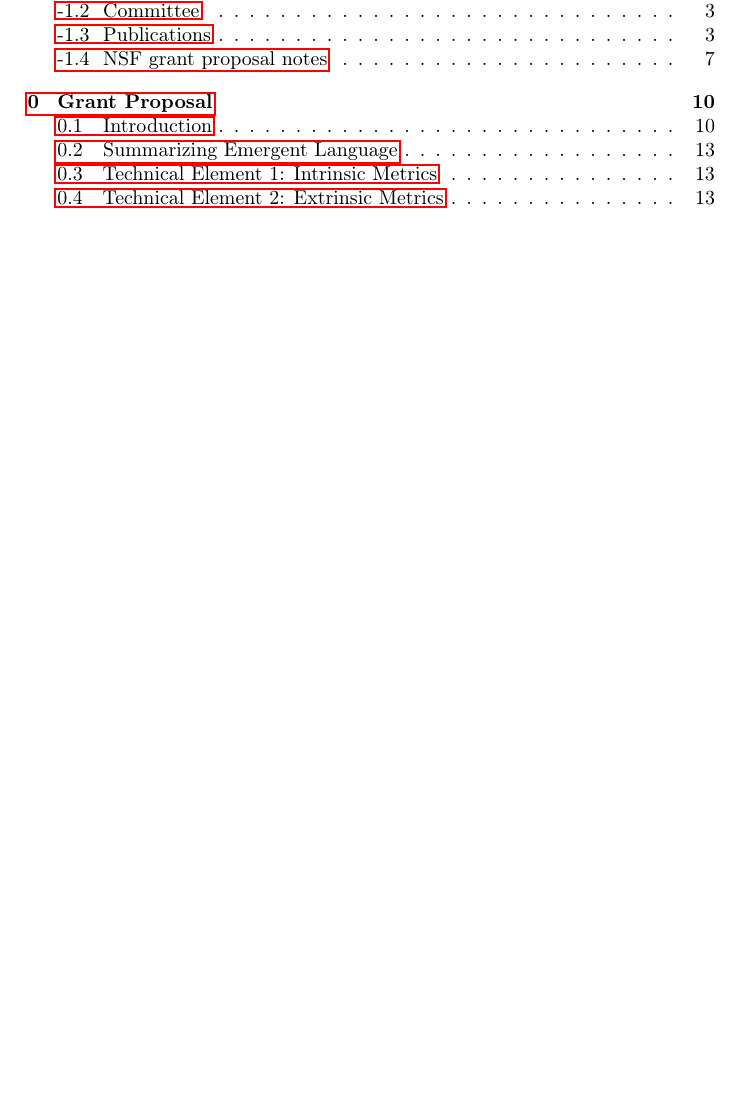
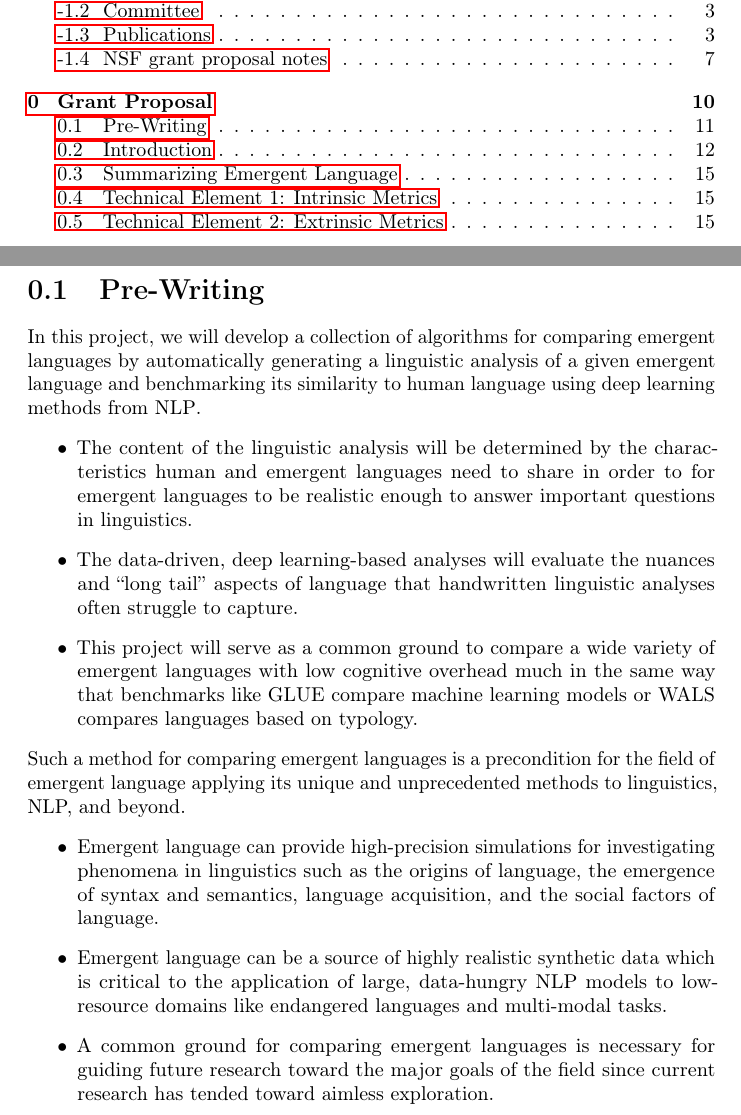
Before and after one commit to brendon-boldt/phd-thesis, a LaTeX thesis (main.tex, which reads grant-proposal.tex): part of page 2 of 25 before the commit and two parts of pages 2 and 12 of 27 after it, the two joined at a grey line, cut so that both start at the same text, the shorter picture padded with empty space. Compiled offline with pdfLaTeX.

Commit message:
Add concision pre-writing exercise

```diff
--- a/grant-proposal.tex
+++ b/grant-proposal.tex
@@ -1,6 +1,48 @@
 \chapter{Grant Proposal}
 
-{\Large\bf Interpretable Summaries of Emergent Languages}
+\newpage
+\section{Pre-Writing}
+
+% - Write a 1-2 sentence summary of the proposal.
+%   - Follow this up with a short expansion of the ideas.
+%   - Don't worry that things are not explained right away.
+% - Pyramid structure like a news article
+% - Disentangle WALS and GLUE discussion; don't juxtapose them
+% - Make sure to cite the highest-impact work in the review.
+
+% Assignment for today’s meeting:
+%   1. Write punchy, one-sentence summary of what you will accomplish in this project
+%   2. Write 3-4 bullets points (1 sentence each) expanding this summary
+%   3. Write punchy, one-sentence summary of what this research will contribute
+%   4. Write 3–4 bullet points (1 sentence each) supporting this claim
+
+In this project, we will develop a collection of algorithms for comparing emergent languages by automatically
+    generating a linguistic analysis of a given emergent language
+    and benchmarking its similarity to human language using deep learning methods from NLP\@.
+% generate a comprehensive characterization of a given emergent languages.
+\begin{itemize}
+    \item The content of the linguistic analysis will be determined by the characteristics human and emergent languages need to share in order to for emergent languages to be realistic enough to answer important questions in linguistics.
+    \item The data-driven, deep learning-based analyses will evaluate the nuances and ``long tail'' aspects of language that handwritten linguistic analyses often struggle to capture.
+    \item This project will serve as a common ground to compare a wide variety of emergent languages with low cognitive overhead much in the same way that
+    benchmarks like GLUE compare machine learning models
+    or WALS compares languages based on typology.
+\end{itemize}
+
+\noindent
+% These algorithms will serve as an interpretive key for using emergent language to revolutionize linguistics research and natural language processing applications.
+Such a method for comparing emergent languages is a precondition for the field of emergent language applying its unique and unprecedented methods to linguistics, NLP, and beyond.
+\begin{itemize}
+    \item Emergent language can provide high-precision simulations for investigating phenomena in linguistics such as the origins of language, the emergence of syntax and semantics, language acquisition, and the social factors of language.
+    \item Emergent language can be a source of highly realistic synthetic data
+        which is critical to the application of large, data-hungry NLP models to low-resource domains like endangered languages and multi-modal tasks.
+    % \item The widely-applicable, common method for analyzing emergent languages we propose would help direct research efforts in emergent language toward its applications to linguistics and NLP\@. \cmg{boring}
+    \item A common ground for comparing emergent languages is necessary for guiding future research toward the major goals of the field since current research has tended toward aimless exploration.
+\end{itemize}
+
+\newpage
+
+
+\section*{Interpretable Summaries of Emergent Languages}
 
 \section{Introduction}
 
```
